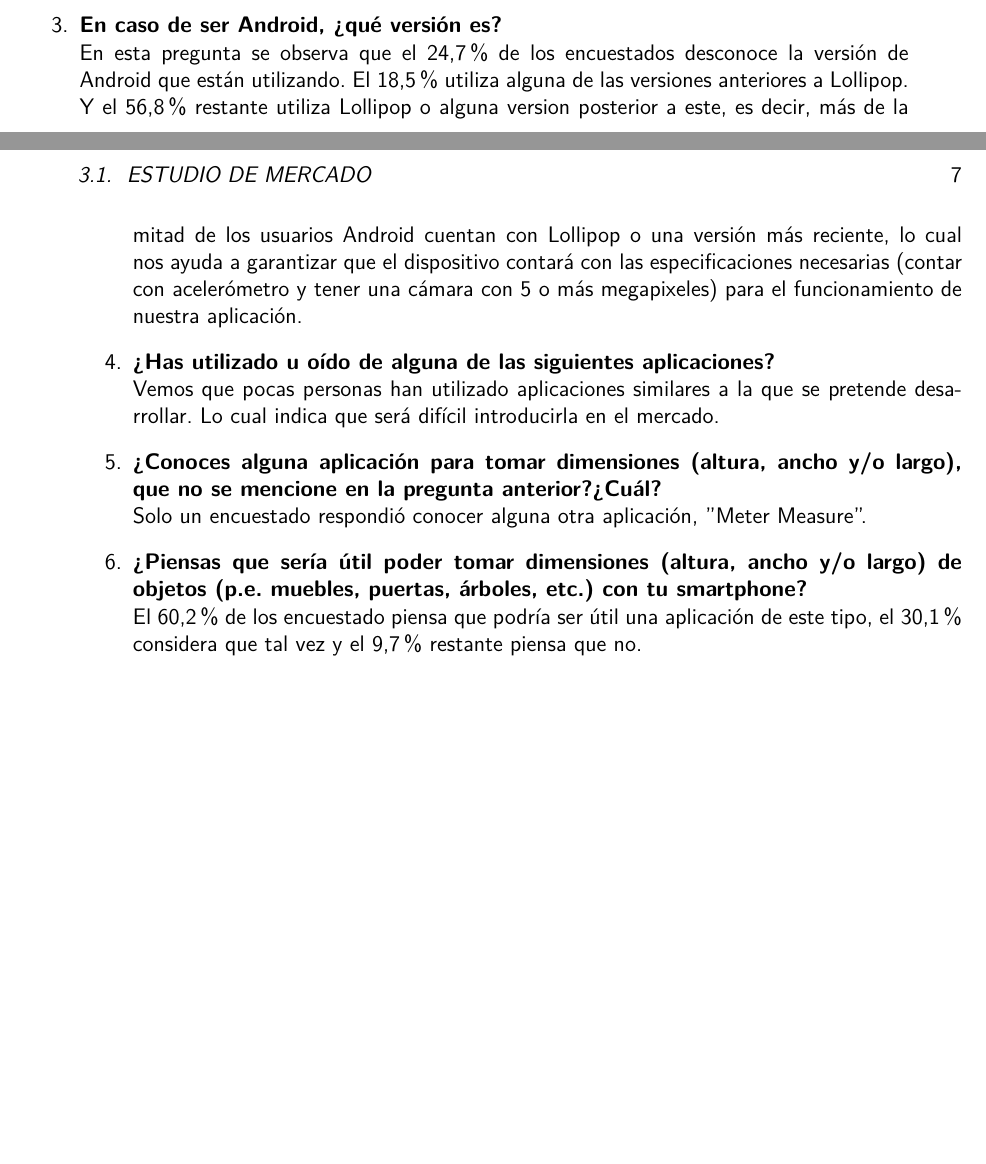
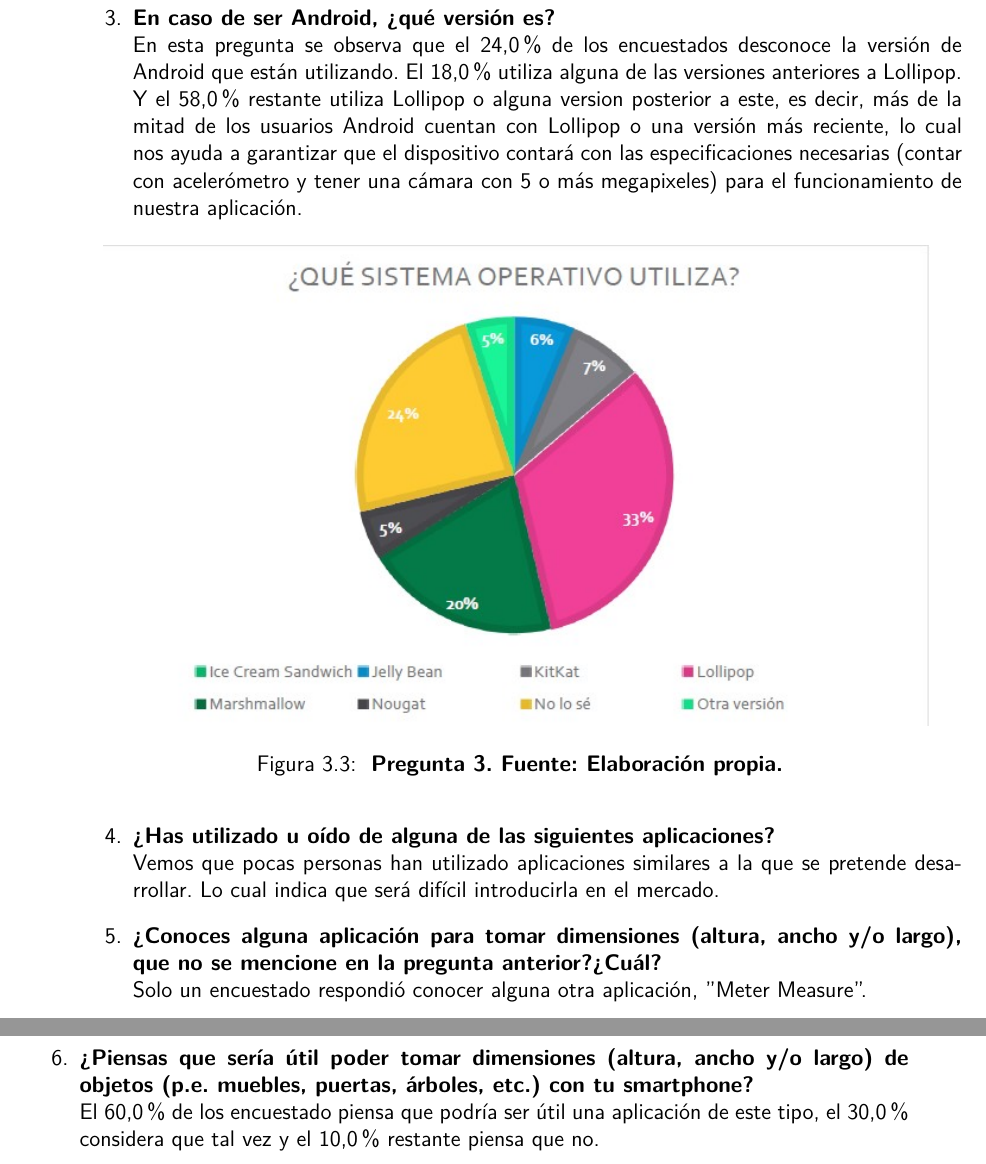
Before and after one commit to NatanLycan/TT, a LaTeX book (0.Reporte-TT/Main.tex, which reads 0.Reporte-TT/EstudioMercado.tex): two parts of pages 9 and 10 of 14 before the commit and two parts of pages 12 and 13 of 18 after it, joined at a grey line, cut so that both start at the same text, the shorter picture padded with empty space. The pictures show the PDF file 0.Reporte-TT/Main.pdf that the author committed with the source.

Commit message:
Gráficas resultados encuesta.
Revisar.

```diff
--- a/0.Reporte-TT/EstudioMercado.tex
+++ b/0.Reporte-TT/EstudioMercado.tex
@@ -84,15 +85,56 @@ La encuesta se aplicó a un total de 93 personas, obteniendo los siguientes resu
+        \begin{figure}[h!]
+	        \centering
+	        \includegraphics[width=15.5cm]{IMG/Graficas/1}
+	            \caption{ \textbf{Pregunta 1. Fuente: Elaboración propia.}}
+	            \label{fig:edomercado1}
+	\end{figure}
+	\newpage
+
         \item \textbf{¿Qué sistema operativo utiliza?}\\
-        El 84,9\% de los encuestados que contaban con smartphone utilizan Android, convirtiendo lo en el Sistema Operativo preferido. Así que desarrollar la aplicación para Android nos permite abarcar a un mercado más amplio.
+        El 85,0\% de los encuestados que contaban con smartphone utilizan Android, convirtiendo lo en el Sistema Operativo preferido. Así que desarrollar la aplicación para Android nos permite abarcar a un mercado más amplio.
+        \begin{figure}[h!]
+	        \centering
+	        \includegraphics[width=15.5cm]{IMG/Graficas/2}
+	            \caption{ \textbf{Pregunta 2. Fuente: Elaboración propia.}}
+	            \label{fig:edomercado2}
+	\end{figure}
+	\newpage
+
         \item \textbf{En caso de ser Android, ¿qué versión es?}\\
-        En esta pregunta se observa que el 24,7\% de los encuestados desconoce la versión de Android que están utilizando. El 18,5\% utiliza alguna de las versiones anteriores a Lollipop. Y el 56,8\% restante utiliza Lollipop o alguna version posterior a este, es decir, más de la mitad de los usuarios Android cuentan con Lollipop o una versión más reciente, lo cual nos ayuda a garantizar que el dispositivo contará con las especificaciones necesarias (contar con acelerómetro y tener una cámara con 5 o más megapixeles)  para el funcionamiento de nuestra aplicación.
+        En esta pregunta se observa que el 24,0\% de los encuestados desconoce la versión de Android que están utilizando. El 18,0\% utiliza alguna de las versiones anteriores a Lollipop. Y el 58,0\% restante utiliza Lollipop o alguna version posterior a este, es decir, más de la mitad de los usuarios Android cuentan con Lollipop o una versión más reciente, lo cual nos ayuda a garantizar que el dispositivo contará con las especificaciones necesarias (contar con acelerómetro y tener una cámara con 5 o más megapixeles)  para el funcionamiento de nuestra aplicación.
+        \begin{figure}[h!]
+	        \centering
+	        \includegraphics[width=15.5cm]{IMG/Graficas/3}
+	            \caption{ \textbf{Pregunta 3. Fuente: Elaboración propia.}}
+	            \label{fig:edomercado3}
+	\end{figure}
+
         \item \textbf{¿Has utilizado u oído de alguna de las siguientes aplicaciones?}\\
         Vemos que pocas personas han utilizado aplicaciones similares a la que se pretende desarrollar. Lo cual indica que será difícil introducirla en el mercado.
+
         \item \textbf{¿Conoces alguna aplicación para tomar dimensiones (altura, ancho y/o largo), que no se mencione en la pregunta anterior?¿Cuál?}\\
 	    Solo un encuestado respondió conocer alguna otra aplicación, ''Meter Measure''.
+	    \newpage
+
 	    \item \textbf{¿Piensas que sería útil poder tomar dimensiones (altura, ancho y/o largo) de objetos (p.e. muebles, puertas, árboles, etc.) con tu smartphone?}\\
-	    El 60,2\% de los encuestado piensa que podría ser útil una aplicación de este tipo, el 30,1\% considera que tal vez y el 9,7\% restante piensa que no.
+	    El 60,0\% de los encuestado piensa que podría ser útil una aplicación de este tipo, el 30,0\% considera que tal vez y el 10,0\% restante piensa que no.
+	    \begin{figure}[h!]
+	        \centering
+	        \includegraphics[width=15.5cm]{IMG/Graficas/4}
+	            \caption{ \textbf{Pregunta 6. Fuente: Elaboración propia.}}
+	            \label{fig:edomercado4}
+	\end{figure}
+	\newpage
+
 	    \item \textbf{¿Utilizarías una aplicación que calcule las dimensiones de los objetos con solo tomar fotos?}\\
-	    El 62,0\% dice que utilizaría una aplicación de este tipo, el 25,0\% que tal vez y el 13,0\% restante que no. A pesar de que en las preguntas 4 y 5 vemos que aplicaciones de este tipo no son conocidas ni utilizadas el 75,0\% consideraría el utilizar la nuestra.
+	    El 61,0\% dice que utilizaría una aplicación de este tipo, el 26,0\% que tal vez y el 13,0\% restante que no. A pesar de que en las preguntas 4 y 5 vemos que aplicaciones de este tipo no son conocidas ni utilizadas el 87,0\% consideraría el utilizar la nuestra.
+	    \begin{figure}[h!]
+	        \centering
+	        \includegraphics[width=15.5cm]{IMG/Graficas/5}
+	            \caption{ \textbf{Pregunta 7. Fuente: Elaboración propia.}}
+	            \label{fig:edomercado5}
+	\end{figure}
+
 	    \item \textbf{¿Qué debería tener una aplicación para capturar medidas?}\\
 	    Entre las respuestas que más se econtrarón están:
 	    \begin{itemize}
```
Also changed, not shown: 0.Reporte-TT/IMG/Graficas/1.jpg (added), 0.Reporte-TT/IMG/Graficas/2.jpg (added), 0.Reporte-TT/IMG/Graficas/3.jpg (added), 0.Reporte-TT/IMG/Graficas/4.jpg (added), 0.Reporte-TT/IMG/Graficas/5.jpg (added), 0.Reporte-TT/Main.pdf, 0.Reporte-TT/EstudioMercado.tex (3 more changed lines).
